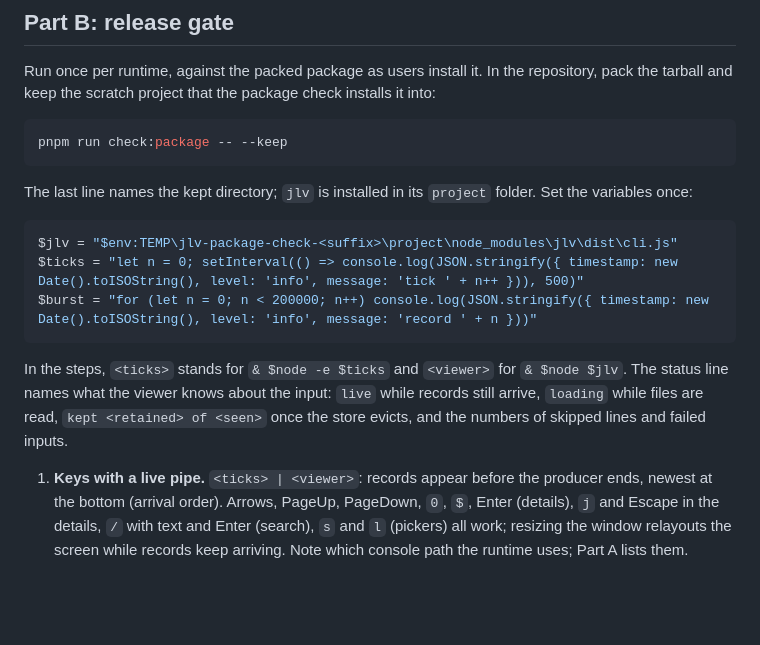
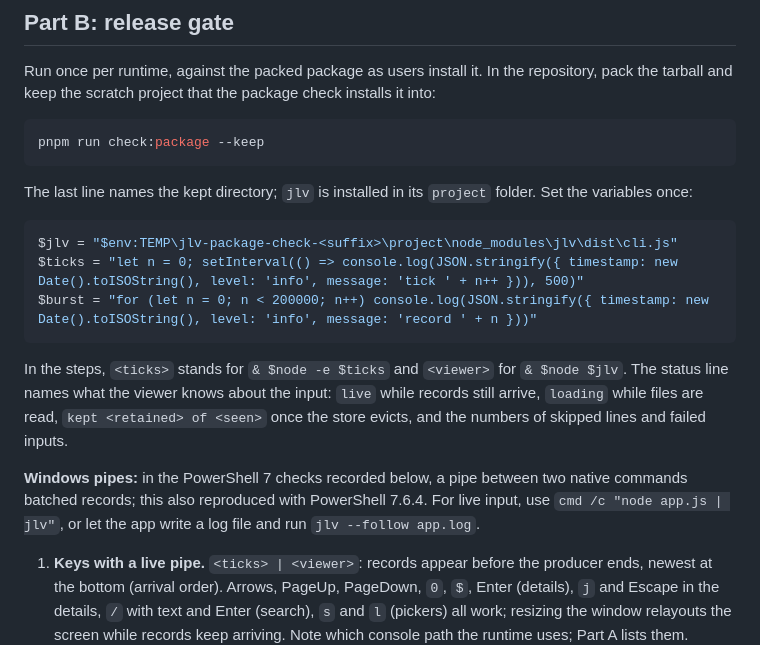
Before and after one commit to Defkil/jlv, a Markdown page: docs/manual-terminal-checklist.md, the part around one of its changes. Drawn GitHub-style; blank space fills up the shorter version.

````diff
--- a/docs/manual-terminal-checklist.md
+++ b/docs/manual-terminal-checklist.md
@@ -114,7 +114,7 @@ Run once per runtime, against the packed package as users install it. In the rep
 pack the tarball and keep the scratch project that the package check installs it into:
 
 ```powershell
-pnpm run check:package -- --keep
+pnpm run check:package --keep
 ```
 
 The last line names the kept directory; `jlv` is installed in its `project` folder. Set the
@@ -130,6 +130,11 @@ In the steps, `<ticks>` stands for `& $node -e $ticks` and `<viewer>` for
 `& $node $jlv`. The status line names what the viewer knows about the input: `live`
 while records still arrive, `loading` while files are read, `kept <retained> of <seen>`
 once the store evicts, and the numbers of skipped lines and failed inputs.
+
+**Windows pipes:** in the PowerShell 7 checks recorded below, a pipe between two
+native commands batched records; this also reproduced with PowerShell 7.6.4.
+For live input, use `cmd /c "node app.js | jlv"`, or let the app write a log file
+and run `jlv --follow app.log`.
 
 1. **Keys with a live pipe.** `<ticks> | <viewer>`: records appear before the producer
    ends, newest at the bottom (arrival order). Arrows, PageUp, PageDown, `0`, `$`,
````
Also changed, not shown: other parts of docs/manual-terminal-checklist.md (+32 -7 lines), docs/v2-plan.md (+1 -1 lines), packages/jlv/README.md (+5 -0 lines).
